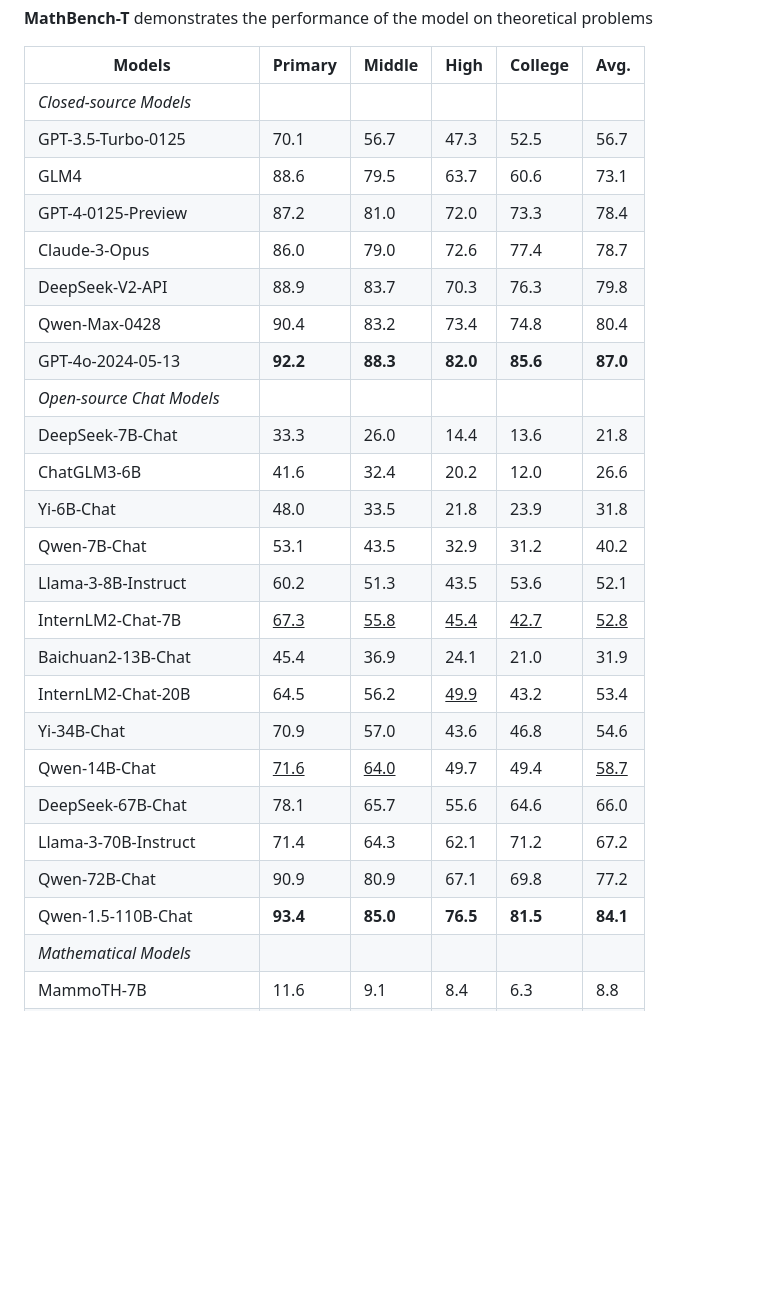
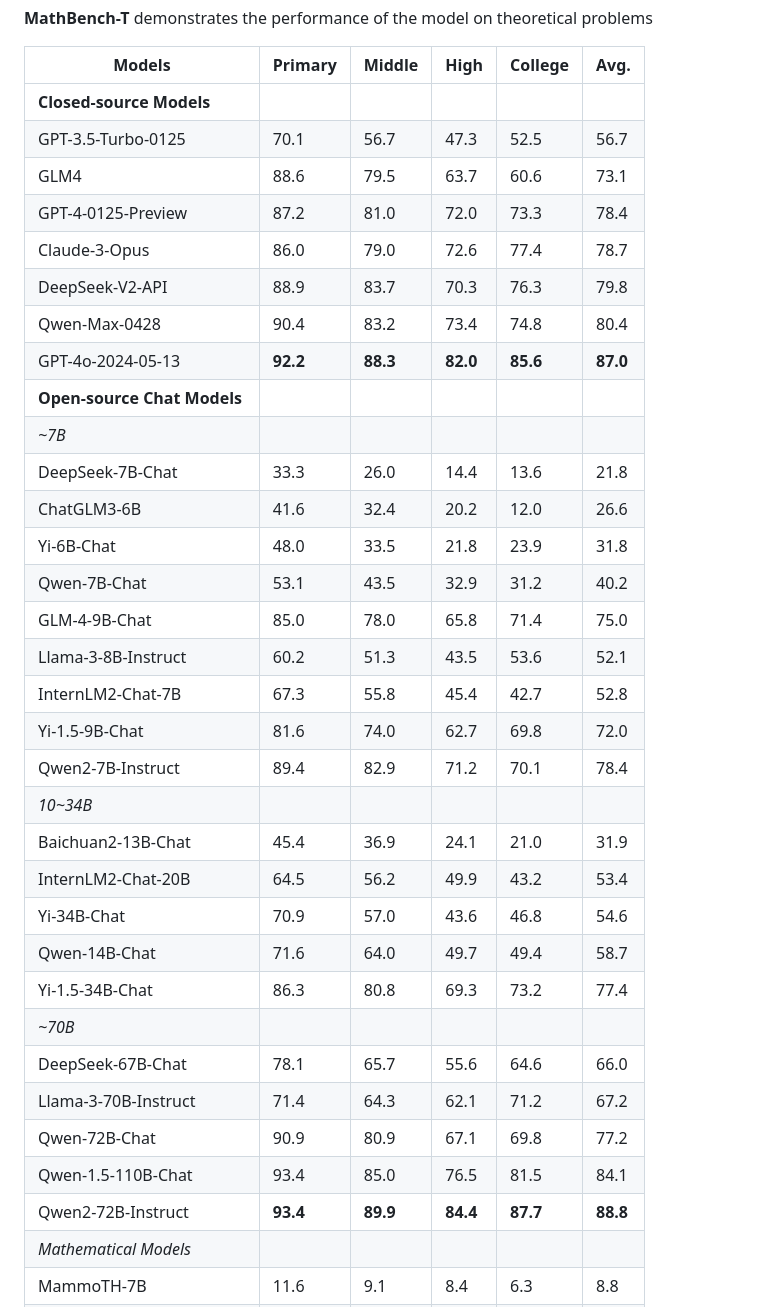
Before and after one commit to open-compass/MathBench, a Markdown page: README.md, the part around the change printed below. Drawn GitHub-style; blank space fills up the shorter version.

```diff
--- a/README.md
+++ b/README.md
@@ -86,7 +96,7 @@ DeepSeek-Math-7B-RL | <u>68.0</u> | <u>83.3</u> | <u>44.3</u> | <u>33.0</u> | <u
 
 **Models** | **Primary** | **Middle** | **High** | **College** | **Avg.**
 ---|---|---|---|---|---
-*Closed-source Models* | | | | |
+**Closed-source Models** | | | | |
 GPT-3.5-Turbo-0125 | 70.1 | 56.7 | 47.3 | 52.5 | 56.7
 GLM4 | 88.6 | 79.5 | 63.7 | 60.6 | 73.1
 GPT-4-0125-Preview | 87.2 | 81.0 | 72.0 | 73.3 | 78.4
@@ -94,21 +104,29 @@ Claude-3-Opus | 86.0 | 79.0 | 72.6 | 77.4 | 78.7
 DeepSeek-V2-API | 88.9 | 83.7 | 70.3 | 76.3 | 79.8
 Qwen-Max-0428 | 90.4 | 83.2 | 73.4 | 74.8 | 80.4
 GPT-4o-2024-05-13 | **92.2** | **88.3** | **82.0** | **85.6** | **87.0**
-*Open-source Chat Models* | | | | |
+**Open-source Chat Models** | | | | |
+*~7B* | | | | |
 DeepSeek-7B-Chat | 33.3 | 26.0 | 14.4 | 13.6 | 21.8
 ChatGLM3-6B | 41.6 | 32.4 | 20.2 | 12.0 | 26.6
 Yi-6B-Chat | 48.0 | 33.5 | 21.8 | 23.9 | 31.8
 Qwen-7B-Chat | 53.1 | 43.5 | 32.9 | 31.2 | 40.2
+GLM-4-9B-Chat | 85.0 | 78.0 | 65.8 | 71.4 | 75.0
 Llama-3-8B-Instruct | 60.2 | 51.3 | 43.5 | 53.6 | 52.1
-InternLM2-Chat-7B | <u>67.3</u> | <u>55.8</u> | <u>45.4</u> | <u>42.7</u> | <u>52.8</u>
+InternLM2-Chat-7B | 67.3| 55.8| 45.4| 42.7| 52.8
+Yi-1.5-9B-Chat | 81.6 | 74.0 | 62.7 | 69.8 | 72.0
+Qwen2-7B-Instruct | 89.4 | 82.9 | 71.2 | 70.1 | 78.4
+*10~34B* | | | | |
 Baichuan2-13B-Chat | 45.4 | 36.9 | 24.1 | 21.0 | 31.9
-InternLM2-Chat-20B | 64.5 | 56.2 | <u>49.9</u> | 43.2 | 53.4
+InternLM2-Chat-20B | 64.5 | 56.2 | 49.9| 43.2 | 53.4
 Yi-34B-Chat | 70.9 | 57.0 | 43.6 | 46.8 | 54.6
-Qwen-14B-Chat | <u>71.6</u> | <u>64.0</u> | 49.7 | 49.4 | <u>58.7</u>
+Qwen-14B-Chat | 71.6| 64.0| 49.7 | 49.4 | 58.7
+Yi-1.5-34B-Chat | 86.3 | 80.8 | 69.3 | 73.2 | 77.4
+*~70B* | | | | |
 DeepSeek-67B-Chat | 78.1 | 65.7 | 55.6 | 64.6 | 66.0
 Llama-3-70B-Instruct | 71.4 | 64.3 | 62.1 | 71.2 | 67.2
 Qwen-72B-Chat | 90.9 | 80.9 | 67.1 | 69.8 | 77.2
-Qwen-1.5-110B-Chat | **93.4** | **85.0** | **76.5** | **81.5** | **84.1**
+Qwen-1.5-110B-Chat | 93.4 | 85.0 | 76.5 | 81.5 | 84.1
+Qwen2-72B-Instruct | **93.4** | **89.9** | **84.4** | **87.7** | **88.8**
 *Mathematical Models* | | | | |
 MammoTH-7B | 11.6 | 9.1 | 8.4 | 6.3 | 8.8
 MammoTH-13B | 27.5 | 18.6 | 15.0 | 17.1 | 19.5
```
Also changed, not shown: other parts of README.md (+22 -10 lines).
